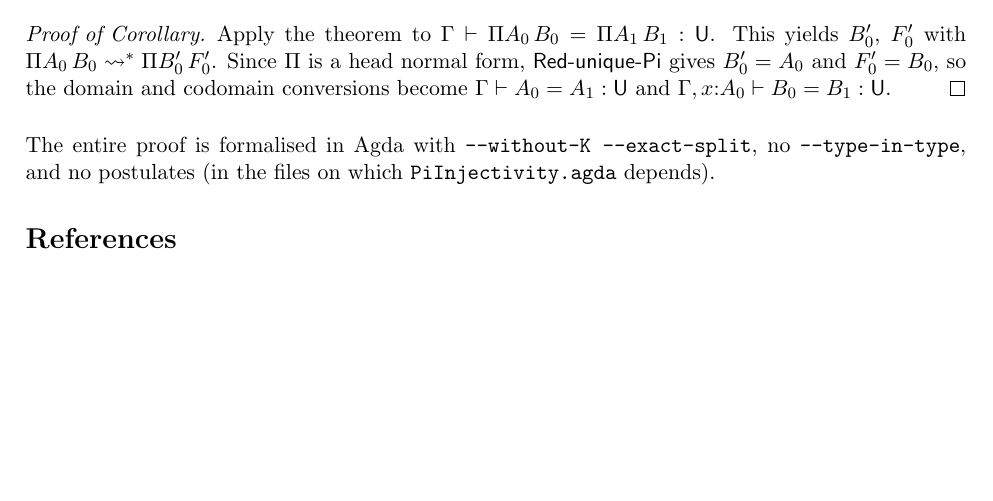
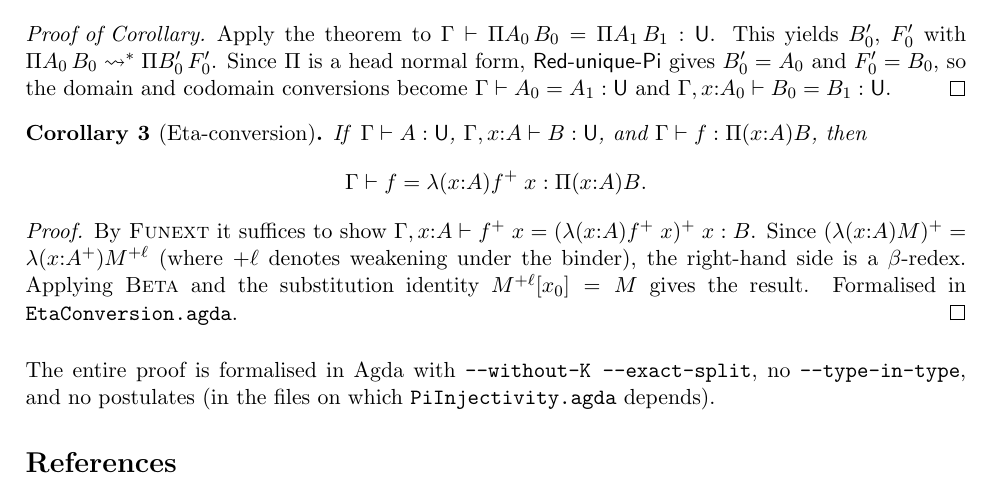
Before and after one commit to coquand/domain-semantics, a LaTeX document (rules.tex): part of page 3 of 3, cut so that both start at the same text, the shorter picture padded with empty space. Compiled offline with pdfLaTeX.

Commit message:
Add eta-conversion remark to rules.tex
Co-Authored-By: Claude Opus 4.6 <noreply@anthropic.com>

```diff
--- a/rules.tex
+++ b/rules.tex
@@ -240,6 +240,25 @@ of $\beta$-reduction at the head:
   $\conveq{\Gamma, x{:}A_0}{B_0}{B_1}{\U}$.
 \end{proof}
 
+\begin{corollary}[Eta-conversion]
+  If\/ $\hastype{\Gamma}{A}{\U}$, $\hastype{\Gamma, x{:}A}{B}{\U}$,
+  and $\hastype{\Gamma}{f}{\Pitype{x{:}A}{B}}$, then
+  \[
+    \conveq{\Gamma}{f}{\Lamterm{x{:}A}{\App{\wkn{f}}{x}}}{\Pitype{x{:}A}{B}}.
+  \]
+\end{corollary}
+
+\begin{proof}
+  By \textsc{Funext} it suffices to show
+  $\conveq{\Gamma, x{:}A}{\App{\wkn{f}}{x}}
+    {\App{\wkn{(\Lamterm{x{:}A}{\App{\wkn{f}}{x}})}}{x}}{B}$.
+  Since $\wkn{(\Lamterm{x{:}A}{M})} = \Lamterm{x{:}\wkn{A}}{M^{+\ell}}$
+  (where ${+\ell}$ denotes weakening under the binder), the right-hand
+  side is a $\beta$-redex.  Applying \textsc{Beta} and the
+  substitution identity $\substone{M^{+\ell}}{x_0} = M$ gives the result.
+  Formalised in \texttt{EtaConversion.agda}.
+\end{proof}
+
 \medskip\noindent
 The entire proof is formalised in Agda with \texttt{--without-K
 --exact-split}, no \texttt{--type-in-type}, and no postulates
```
